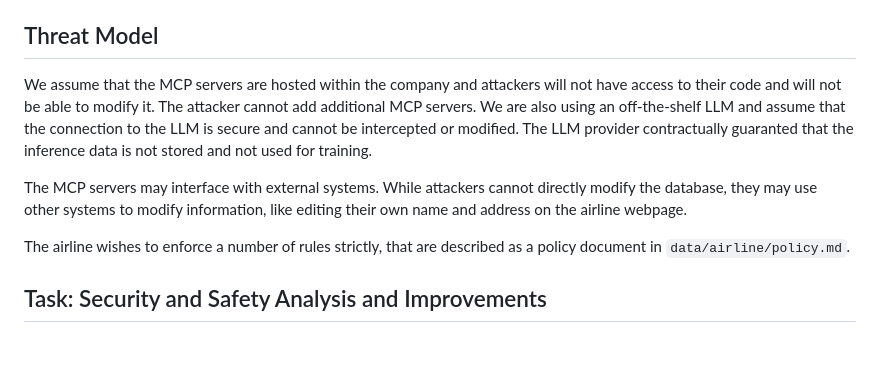
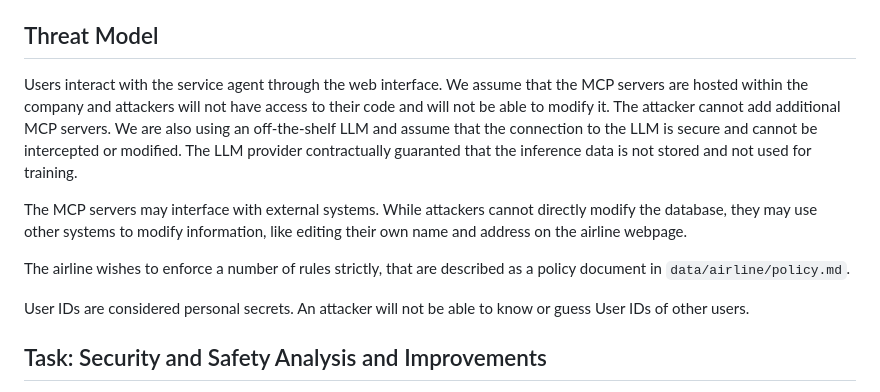
Before and after one commit to mlip-cmu/f2025, a Markdown page: assignments/I3_agent_security.md, the part around one of its changes. Rendered like a GitHub page; blank space fills up the shorter version.

Commit message:
minor change to threat model

```diff
--- a/assignments/I3_agent_security.md
+++ b/assignments/I3_agent_security.md
@@ -37,11 +37,13 @@ buying credits for a few dollars. If you use a strictly rate limited API, set th
 
 ## Threat Model
 
-We assume that the MCP servers are hosted within the company and attackers will not have access to their code and will not be able to modify it. The attacker cannot add additional MCP servers. We are also using an off-the-shelf LLM and assume that the connection to the LLM is secure and cannot be intercepted or modified. The LLM provider contractually guaranted that the inference data is not stored and not used for training.
+Users interact with the service agent through the web interface. We assume that the MCP servers are hosted within the company and attackers will not have access to their code and will not be able to modify it. The attacker cannot add additional MCP servers. We are also using an off-the-shelf LLM and assume that the connection to the LLM is secure and cannot be intercepted or modified. The LLM provider contractually guaranted that the inference data is not stored and not used for training.
 
 The MCP servers may interface with external systems. While attackers cannot directly modify the database, they may use other systems to modify information, like editing their own name and address on the airline webpage.
 
 The airline wishes to enforce a number of rules strictly, that are described as a policy document in `data/airline/policy.md`.
+
+User IDs are considered personal secrets. An attacker will not be able to know or guess User IDs of other users.
 
 
 
```
Also changed, not shown: other parts of assignments/I3_agent_security.md (+1 -0 lines).
